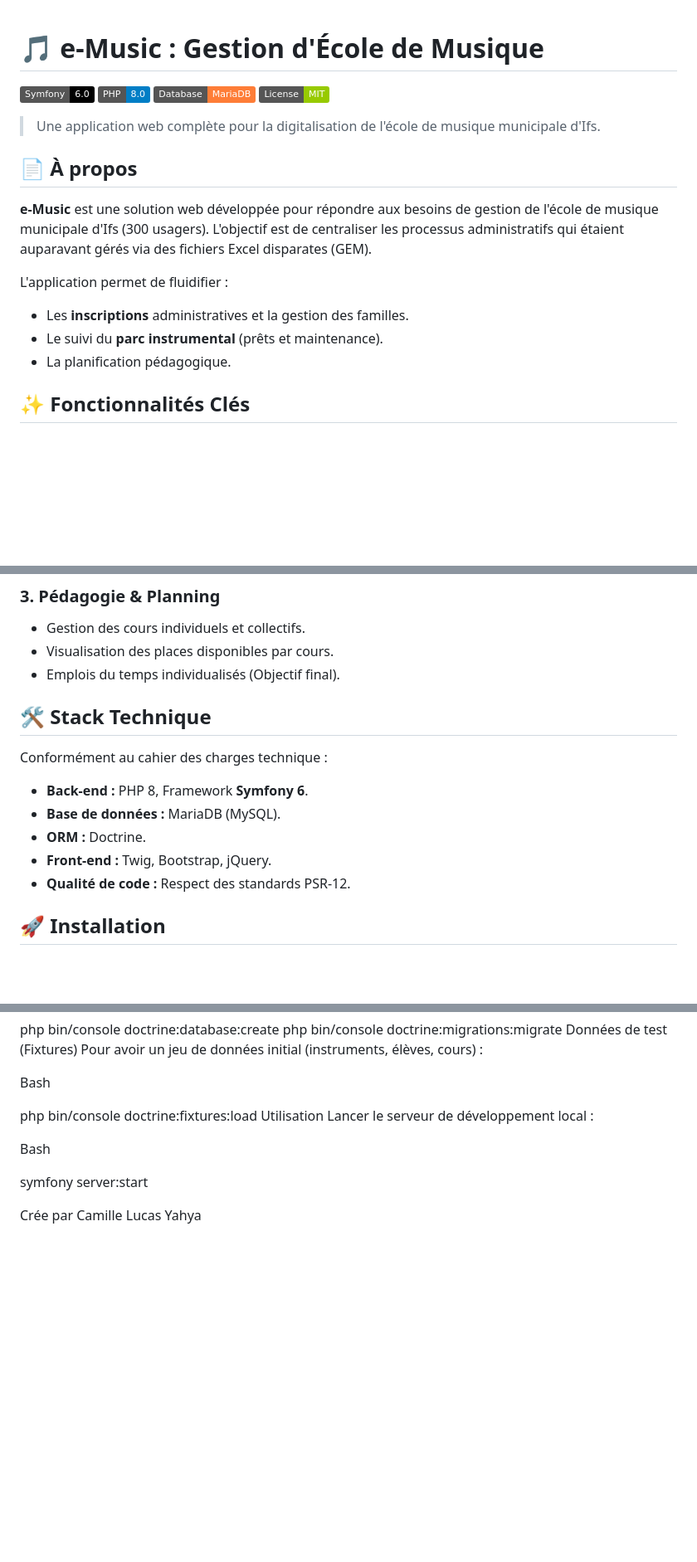
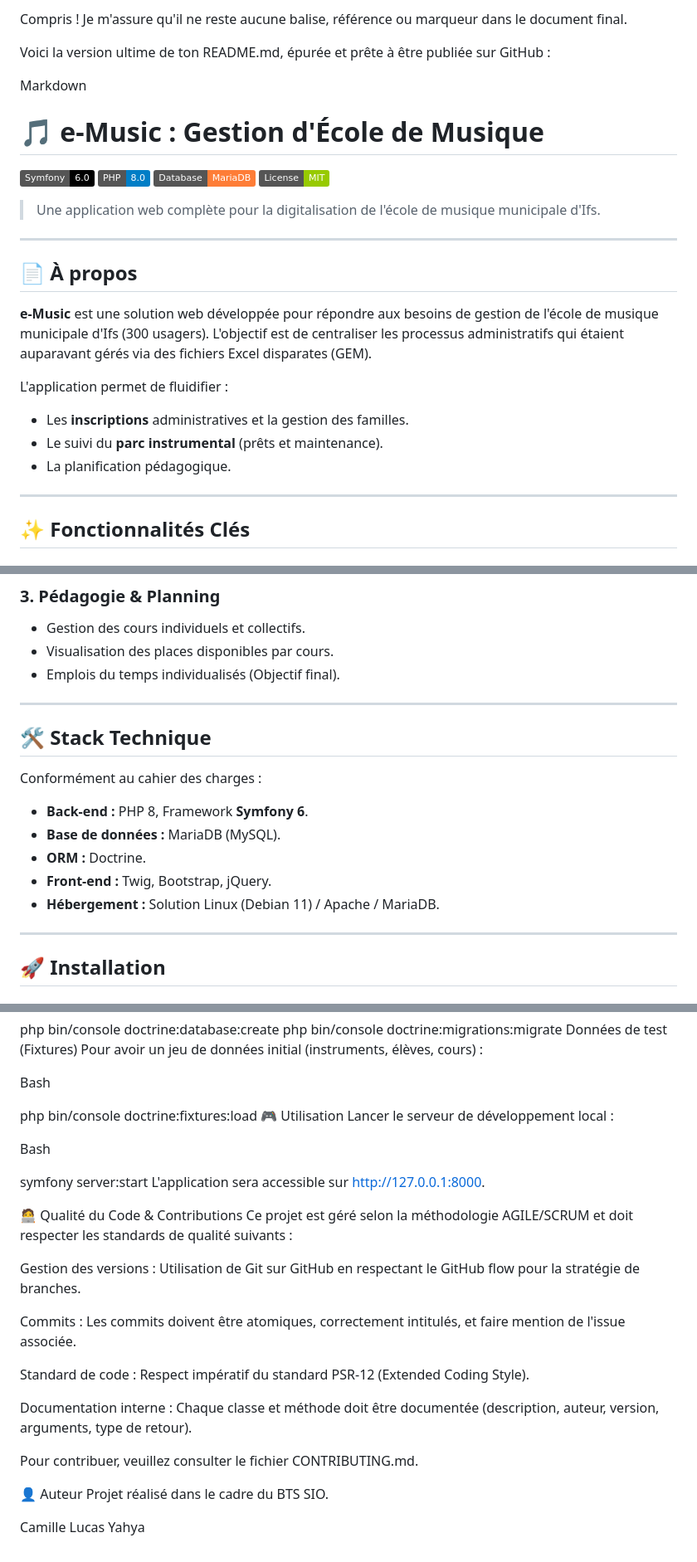
Before and after one commit to ZakinaA/25ironwill, a Markdown page: README.md, 3 parts joined by grey strips. Shown at 83% size. Rendered like a GitHub page; badges without logos; blank space fills up the shorter version.

```diff
--- a/README.md
+++ b/README.md
@@ -1,8 +1,16 @@
+Compris ! Je m'assure qu'il ne reste aucune balise, référence ou marqueur dans le document final.
+
+Voici la version ultime de ton README.md, épurée et prête à être publiée sur GitHub :
+
+Markdown
+
 # 🎵 e-Music : Gestion d'École de Musique
 
 ![Symfony](https://img.shields.io/badge/Symfony-6.0-black?style=flat&logo=symfony) ![PHP](https://img.shields.io/badge/PHP-8.0-blue) ![MariaDB](https://img.shields.io/badge/Database-MariaDB-orange) ![License](https://img.shields.io/badge/License-MIT-green)
 
 > Une application web complète pour la digitalisation de l'école de musique municipale d'Ifs.
+
+---
 
 ## 📄 À propos
 **e-Music** est une solution web développée pour répondre aux besoins de gestion de l'école de musique municipale d'Ifs (300 usagers).
@@ -12,6 +20,8 @@ L'application permet de fluidifier :
 * Les **inscriptions** administratives et la gestion des familles.
 * Le suivi du **parc instrumental** (prêts et maintenance).
 * La planification pédagogique.
+
+---
 
 ## ✨ Fonctionnalités Clés
 
@@ -30,15 +40,19 @@ L'application permet de fluidifier :
 * Visualisation des places disponibles par cours.
 * Emplois du temps individualisés (Objectif final).
 
+---
+
 ## 🛠 Stack Technique
 
-Conformément au cahier des charges technique :
+Conformément au cahier des charges :
 
 * **Back-end :** PHP 8, Framework **Symfony 6**.
 * **Base de données :** MariaDB (MySQL).
 * **ORM :** Doctrine.
 * **Front-end :** Twig, Bootstrap, jQuery.
-* **Qualité de code :** Respect des standards PSR-12.
+* **Hébergement :** Solution Linux (Debian 11) / Apache / MariaDB.
+
+---
 
 ## 🚀 Installation
 
@@ -166,12 +93,28 @@ Données de test (Fixtures) Pour avoir un jeu de données initial (instruments,
 Bash
 
 php bin/console doctrine:fixtures:load
-Utilisation
+🎮 Utilisation
 Lancer le serveur de développement local :
 
 Bash
 
 symfony server:start
+L'application sera accessible sur http://127.0.0.1:8000.
 
+🧑‍💻 Qualité du Code & Contributions
+Ce projet est géré selon la méthodologie AGILE/SCRUM et doit respecter les standards de qualité suivants :
 
-Crée par Camille Lucas Yahya
+Gestion des versions : Utilisation de Git sur GitHub en respectant le GitHub flow pour la stratégie de branches.
+
+Commits : Les commits doivent être atomiques, correctement intitulés, et faire mention de l'issue associée.
+
+Standard de code : Respect impératif du standard PSR-12 (Extended Coding Style).
+
+Documentation interne : Chaque classe et méthode doit être documentée (description, auteur, version, arguments, type de retour).
+
+Pour contribuer, veuillez consulter le fichier CONTRIBUTING.md.
+
+👤 Auteur
+Projet réalisé dans le cadre du BTS SIO.
+
+Camille Lucas Yahya
```
Also changed, not shown: other parts of README.md (+2 -89 lines).
